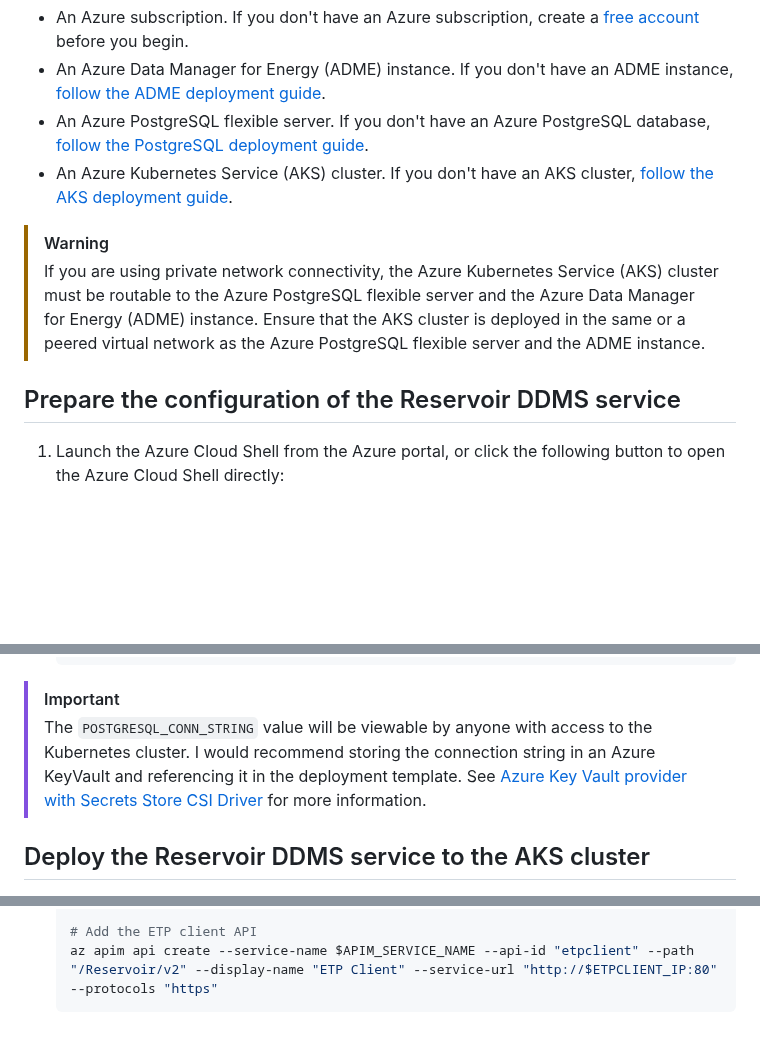
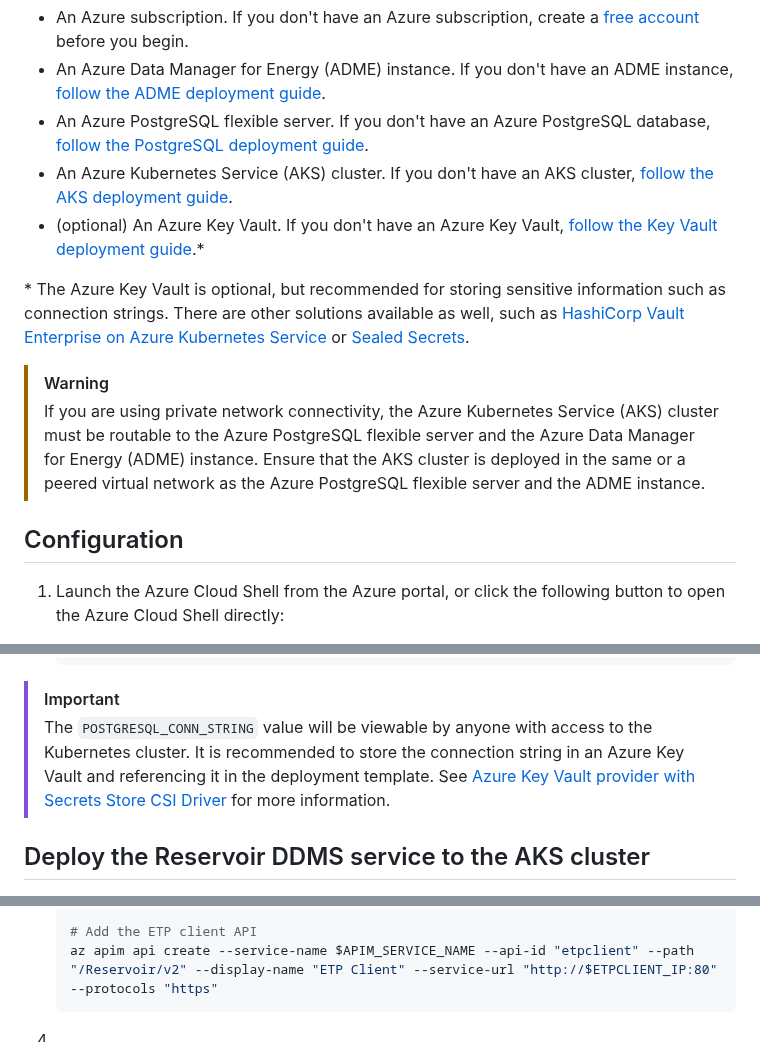
Before and after one commit to EirikHaughom/ADME, a Markdown page: Guides/Connected Reservoir DDMS/readme.md, 3 parts joined by grey strips. GitHub-like rendering; blank space fills up the shorter version.

````diff
--- a/Guides/Connected Reservoir DDMS/readme.md
+++ b/Guides/Connected Reservoir DDMS/readme.md
@@ -8,11 +8,14 @@ This guide will walk you through deploying a Reservoir DDMS service connected to
 - An Azure Data Manager for Energy (ADME) instance. If you don't have an ADME instance, [follow the ADME deployment guide](https://learn.microsoft.com/azure/energy-data-services/quickstart-create-microsoft-energy-data-services-instance).
 - An Azure PostgreSQL flexible server. If you don't have an Azure PostgreSQL database, [follow the PostgreSQL deployment guide](https://learn.microsoft.com/azure/postgresql/flexible-server/quickstart-create-server-portal).
 - An Azure Kubernetes Service (AKS) cluster. If you don't have an AKS cluster, [follow the AKS deployment guide](https://learn.microsoft.com/azure/aks/learn/quick-kubernetes-deploy-portal?tabs=azure-cli).
+- (optional) An Azure Key Vault. If you don't have an Azure Key Vault, [follow the Key Vault deployment guide](https://learn.microsoft.com/azure/key-vault/quick-create-portal).*
+
+\* The Azure Key Vault is optional, but recommended for storing sensitive information such as connection strings. There are other solutions available as well, such as [HashiCorp Vault Enterprise on Azure Kubernetes Service](https://developer.hashicorp.com/vault/tutorials/kubernetes?ajs_aid=5bbd8d7a-e31c-4576-9e7b-0db256a0453e&product_intent=vault&utm_channel_bucket=paid) or [Sealed Secrets](https://github.com/bitnami-labs/sealed-secrets).
 
 > [!WARNING]
 > If you are using private network connectivity, the Azure Kubernetes Service (AKS) cluster must be routable to the Azure PostgreSQL flexible server and the Azure Data Manager for Energy (ADME) instance. Ensure that the AKS cluster is deployed in the same or a peered virtual network as the Azure PostgreSQL flexible server and the ADME instance.
 
-## Prepare the configuration of the Reservoir DDMS service
+## Configuration
 
 1. Launch the Azure Cloud Shell from the Azure portal, or click the following button to open the Azure Cloud Shell directly:
 
@@ -109,7 +112,7 @@ This guide will walk you through deploying a Reservoir DDMS service connected to
     ```
 
 > [!IMPORTANT]
-> The `POSTGRESQL_CONN_STRING` value will be viewable by anyone with access to the Kubernetes cluster. I would recommend storing the connection string in an Azure KeyVault and referencing it in the deployment template. See [Azure Key Vault provider with Secrets Store CSI Driver](https://learn.microsoft.com/azure/aks/csi-secrets-store-driver) for more information.
+> The `POSTGRESQL_CONN_STRING` value will be viewable by anyone with access to the Kubernetes cluster. It is recommended to store the connection string in an Azure Key Vault and referencing it in the deployment template. See [Azure Key Vault provider with Secrets Store CSI Driver](https://learn.microsoft.com/azure/aks/csi-secrets-store-driver) for more information.
 
 ## Deploy the Reservoir DDMS service to the AKS cluster
 
@@ -179,3 +182,5 @@ For this guide we will use an Azure API Management service to expose the Reservo
     # Add the ETP client API
     az apim api create --service-name $APIM_SERVICE_NAME --api-id "etpclient" --path "/Reservoir/v2" --display-name "ETP Client" --service-url "http://$ETPCLIENT_IP:80" --protocols "https"
     ```
+
+1.
````
